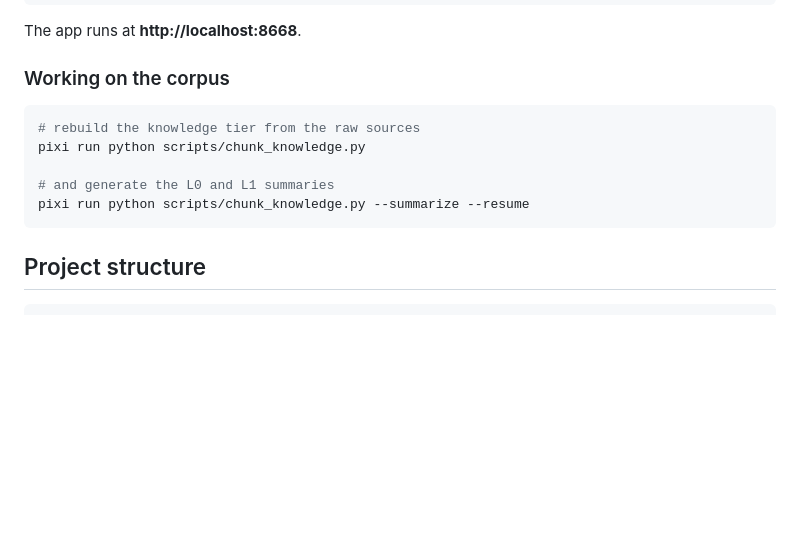
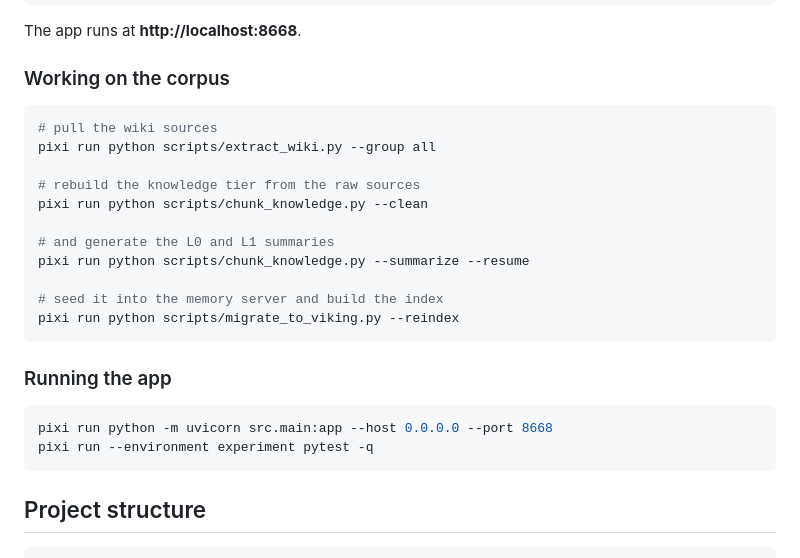
Before and after one commit to AISidesKicks/truth.parallax.observer, a Markdown page: readme.md, the part around the change. GitHub-like rendering; blank space fills up the shorter version.

````diff
--- a/readme.md
+++ b/readme.md
@@ -123,11 +123,24 @@ The app runs at **http://localhost:8668**.
 ### Working on the corpus
 
 ```bash
+# pull the wiki sources
+pixi run python scripts/extract_wiki.py --group all
+
 # rebuild the knowledge tier from the raw sources
-pixi run python scripts/chunk_knowledge.py
+pixi run python scripts/chunk_knowledge.py --clean
 
 # and generate the L0 and L1 summaries
 pixi run python scripts/chunk_knowledge.py --summarize --resume
+
+# seed it into the memory server and build the index
+pixi run python scripts/migrate_to_viking.py --reindex
+```
+
+### Running the app
+
+```bash
+pixi run python -m uvicorn src.main:app --host 0.0.0.0 --port 8668
+pixi run --environment experiment pytest -q
 ```
 
 ## Project structure
````
Also changed, not shown: docker/README.md (+29 -0 lines).
